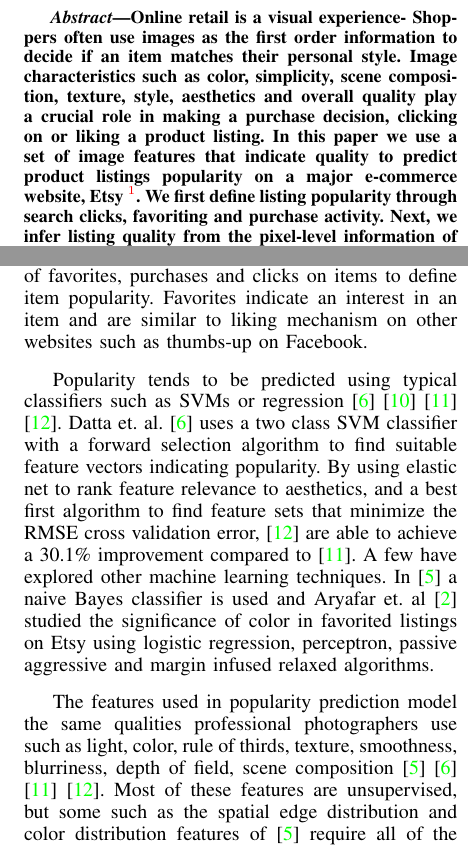
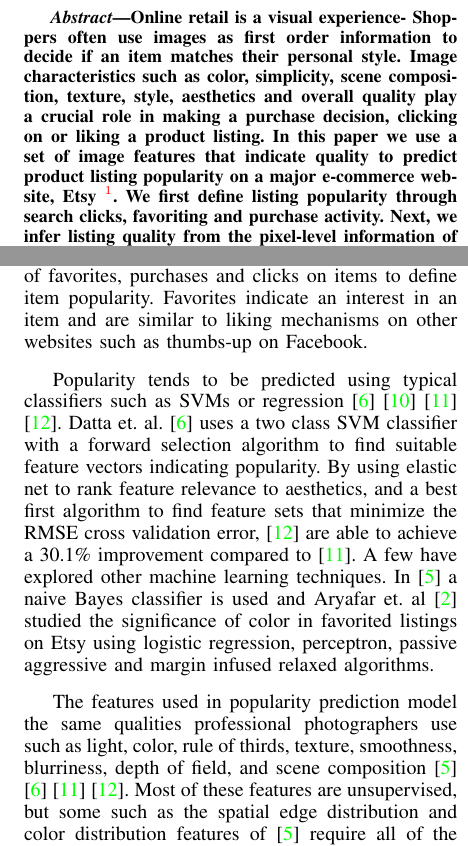
Before and after one commit to szakrewsky/image-popularity-etsy, a LaTeX paper (icpr2016-etsy.tex): two parts of the columns of pages 1 and 2 of 6, joined at a grey line, cut so that both start at the same text. Compiled offline with pdfLaTeX.

Commit message:
fixed a few typos

```diff
--- a/icpr2016-etsy.tex
+++ b/icpr2016-etsy.tex
@@ -133,12 +133,12 @@ Ali Shokoufandeh\\
 
 \begin{abstract}
 %\boldmath
-Online retail is a visual experience- Shoppers often use images as the first
+Online retail is a visual experience- Shoppers often use images as first
  order information to decide if an item matches their personal style.
  Image characteristics such as color, simplicity, scene composition, texture, style,
  aesthetics and overall quality play a crucial role in
   making a purchase decision, clicking on or liking a product listing. In this paper we use a set of image features that indicate quality
-   to predict product listings popularity on a major e-commerce website, Etsy~\footlabel{etsyurl}{\url{www.etsy.com}}.
+   to predict product listing popularity on a major e-commerce website, Etsy~\footlabel{etsyurl}{\url{www.etsy.com}}.
    We first define listing popularity through search clicks, favoriting and purchase activity. Next, we infer listing quality from the pixel-level information of listed images as quality features. We then compare our findings to text-only models for popularity prediction. Our initial results indicate that a combined image and text modeling of product listings outperforms text-only models in popularity prediction.
 \end{abstract}
 
@@ -196,11 +196,11 @@ couldn't be found elsewhere. Etsy caters to the long tail of online retail~\cite
 Early work in the literature has defined image popularity as quality~\cite{ke2006design} or aesthetics~\cite{datta2006studying} and use data from photography rating websites where users who have interest in photography upload their photos and rate others. Popularity has also been defined as memorability~\cite{isola2011makes}, and interestingness~\cite{dhar2011high,gygli2013interestingness}.  More recent work has directly tackled popularity.  In \cite{khosla2014makes}, popularity is defined as the number of views on Flickr, and \cite{aryafar2014exploring} uses favorited listings on Etsy.
 
 
-In this paper we introduce a mechanism for product listings popularity prediction from the images representing those listings. We then explore the correlation between image quality and user interaction with what is for sale. Because sales are rare in comparison to the number of items available on a large site such as Etsy, we look into a combination of mechanisms for interaction, including the number of favorites, purchases and clicks on items to define item popularity. Favorites indicate an interest in an item and are similar to liking mechanism on other websites such as thumbs-up on Facebook.
+In this paper we introduce a mechanism for product listings popularity prediction from the images representing those listings. We then explore the correlation between image quality and user interaction with what is for sale. Because sales are rare in comparison to the number of items available on a large site such as Etsy, we look into a combination of mechanisms for interaction, including the number of favorites, purchases and clicks on items to define item popularity. Favorites indicate an interest in an item and are similar to liking mechanisms on other websites such as thumbs-up on Facebook.
 
 Popularity tends to be predicted using typical classifiers such as SVMs or regression \cite{datta2006studying} \cite{khosla2014makes} \cite{chen2014aesthetic} \cite{wang2015automatic}.  Datta et. al. \cite{datta2006studying} uses a two class SVM classifier with a forward selection algorithm to find suitable feature vectors indicating popularity.  By using elastic net to rank feature relevance to aesthetics, and a best first algorithm to find feature sets that minimize the RMSE cross validation error, \cite{wang2015automatic} are able to achieve a 30.1\% improvement compared to \cite{chen2014aesthetic}.  A few have explored other machine learning techniques.  In \cite{ke2006design} a naive Bayes classifier is used and Aryafar et. al \cite{aryafar2014exploring} studied the significance of color in favorited listings on Etsy using logistic regression, perceptron, passive aggressive and margin infused relaxed algorithms.
 
-The features used in popularity prediction model the same qualities professional photographers use such as light, color, rule of thirds, texture, smoothness, blurriness, depth of field, scene composition \cite{ke2006design} \cite{datta2006studying} \cite{chen2014aesthetic} \cite{wang2015automatic}.  Most of these features are unsupervised, but some such as the spatial edge distribution and color distribution features of \cite{ke2006design} require all of the labeled training data.  Some recent work has looked at semantic object features.  \cite{khosla2014makes} used the popular CNN ImageNet to detect the presence of 1000 difference object categories in the image.  The presence/absence of these categories is used as the feature. In this paper we propose a combination of simplicity, blur, depth of field, rule of thirds and texture features as the image quality representation. We also combine the image representation with text features as a multimodal embedding of items for sale. State-of-the-art studies have often shown that multimodal embeddings of items can outperform single modality representations for multiple prediction, ranking and classification problems~\cite{lynch2015images} \cite{yu2014click} \cite{yu2015learning}.
+The features used in popularity prediction model the same qualities professional photographers use such as light, color, rule of thirds, texture, smoothness, blurriness, depth of field, and scene composition \cite{ke2006design} \cite{datta2006studying} \cite{chen2014aesthetic} \cite{wang2015automatic}.  Most of these features are unsupervised, but some such as the spatial edge distribution and color distribution features of \cite{ke2006design} require all of the labeled training data.  Some recent work has looked at semantic object features.  \cite{khosla2014makes} used the popular CNN ImageNet to detect the presence of 1000 difference object categories in the image.  The presence/absence of these categories is used as the feature. In this paper we propose a combination of simplicity, blur, depth of field, rule of thirds and texture features as the image quality representation. We also combine the image representation with text features as a multimodal embedding of items for sale. State-of-the-art studies have often shown that multimodal embeddings of items can outperform single modality representations for multiple prediction, ranking and classification problems~\cite{lynch2015images} \cite{yu2014click} \cite{yu2015learning}.
 
 
 The remainder of the paper is organized as follows:
```
Also changed, not shown: icpr2016-etsy.pdf, icpr2016-etsy.tex (6 more changed lines), 2 other files.
